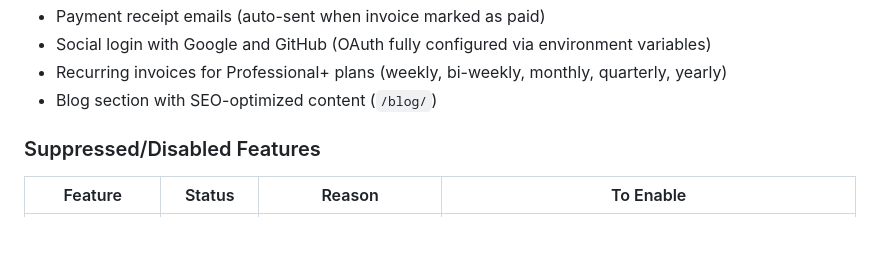
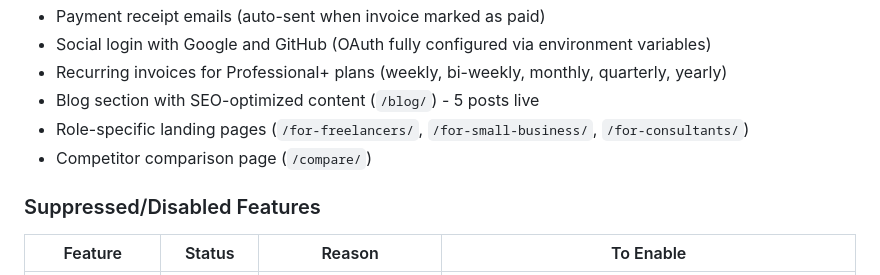
Before and after one commit to ryanpate/invoice-generator, a Markdown page: CLAUDE.md, the part around the change. GitHub-like rendering; blank space fills up the shorter version.

Commit message:
Update CLAUDE.md: Add landing pages and comparison to Working Features
Co-Authored-By: Claude Opus 4.5 <noreply@anthropic.com>

```diff
--- a/CLAUDE.md
+++ b/CLAUDE.md
@@ -40,7 +40,9 @@
 - Payment receipt emails (auto-sent when invoice marked as paid)
 - Social login with Google and GitHub (OAuth fully configured via environment variables)
 - Recurring invoices for Professional+ plans (weekly, bi-weekly, monthly, quarterly, yearly)
-- Blog section with SEO-optimized content (`/blog/`)
+- Blog section with SEO-optimized content (`/blog/`) - 5 posts live
+- Role-specific landing pages (`/for-freelancers/`, `/for-small-business/`, `/for-consultants/`)
+- Competitor comparison page (`/compare/`)
 
 ### Suppressed/Disabled Features
 
```
